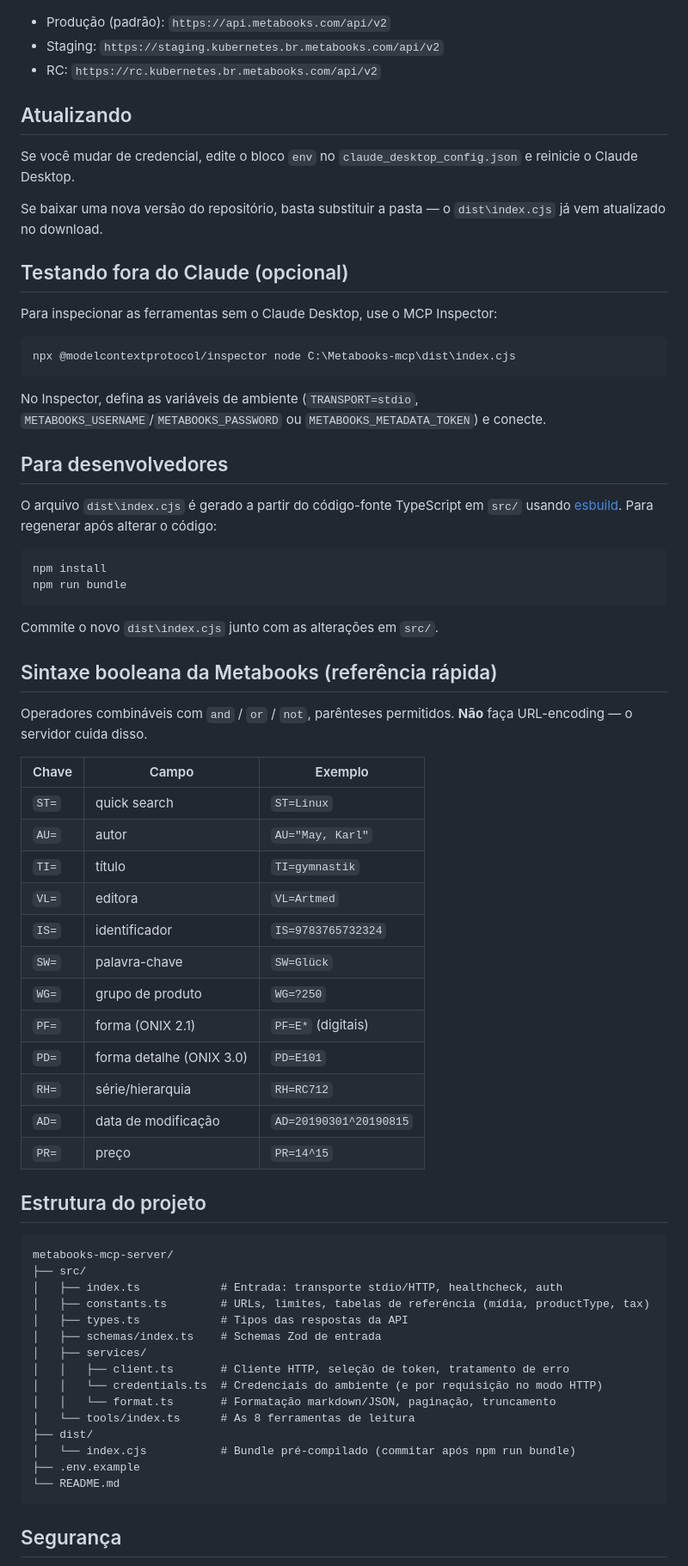
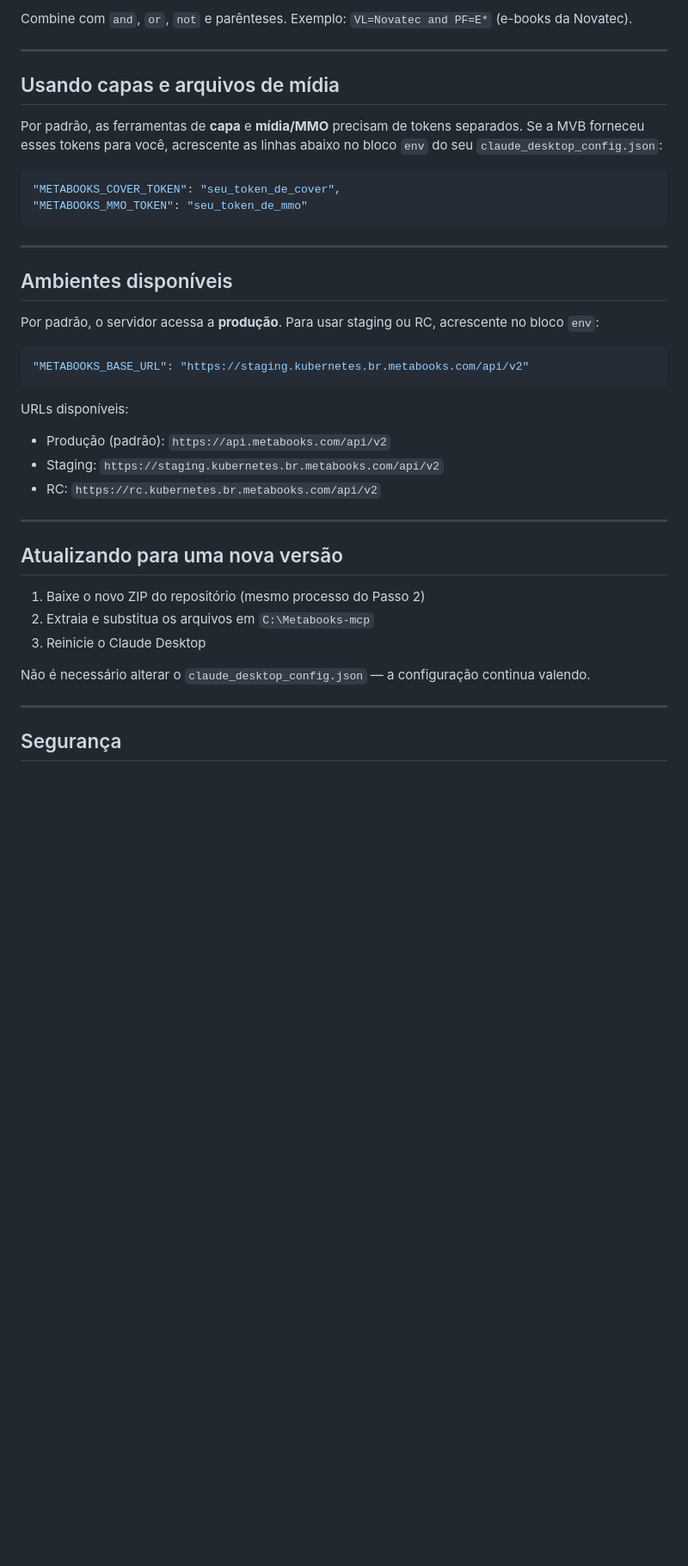
Before and after one commit to Booknando/MCP_metabooks, a Markdown page: README.md, the part around one of its changes. Shown at 86% size. GitHub-like rendering; blank space fills up the shorter version.

````diff
--- a/README.md
+++ b/README.md
@@ -143,72 +179,42 @@ Definidas no bloco `env` da configuração do Claude Desktop (acima). Referênci
+Combine com `and`, `or`, `not` e parênteses. Exemplo: `VL=Novatec and PF=E*` (e-books da Novatec).
+
+---
+
+## Usando capas e arquivos de mídia
+
+Por padrão, as ferramentas de **capa** e **mídia/MMO** precisam de tokens separados. Se a MVB forneceu esses tokens para você, acrescente as linhas abaixo no bloco `env` do seu `claude_desktop_config.json`:
+
+```json
+"METABOOKS_COVER_TOKEN": "seu_token_de_cover",
+"METABOOKS_MMO_TOKEN": "seu_token_de_mmo"
+```
+
+---
+
+## Ambientes disponíveis
+
+Por padrão, o servidor acessa a **produção**. Para usar staging ou RC, acrescente no bloco `env`:
+
+```json
+"METABOOKS_BASE_URL": "https://staging.kubernetes.br.metabooks.com/api/v2"
+```
+
+URLs disponíveis:
 - Produção (padrão): `https://api.metabooks.com/api/v2`
 - Staging: `https://staging.kubernetes.br.metabooks.com/api/v2`
 - RC: `https://rc.kubernetes.br.metabooks.com/api/v2`
 
-## Atualizando
+---
 
-Se você mudar de credencial, edite o bloco `env` no `claude_desktop_config.json` e reinicie o Claude Desktop.
+## Atualizando para uma nova versão
 
-Se baixar uma nova versão do repositório, basta substituir a pasta — o `dist\index.cjs` já vem atualizado no download.
+1. Baixe o novo ZIP do repositório (mesmo processo do Passo 2)
+2. Extraia e substitua os arquivos em `C:\Metabooks-mcp`
+3. Reinicie o Claude Desktop
 
-## Testando fora do Claude (opcional)
+Não é necessário alterar o `claude_desktop_config.json` — a configuração continua valendo.
 
-Para inspecionar as ferramentas sem o Claude Desktop, use o MCP Inspector:
-
-```bash
-npx @modelcontextprotocol/inspector node C:\Metabooks-mcp\dist\index.cjs
-```
-
-No Inspector, defina as variáveis de ambiente (`TRANSPORT=stdio`, `METABOOKS_USERNAME`/`METABOOKS_PASSWORD` ou `METABOOKS_METADATA_TOKEN`) e conecte.
-
-## Para desenvolvedores
-
-O arquivo `dist\index.cjs` é gerado a partir do código-fonte TypeScript em `src/` usando [esbuild](https://esbuild.github.io). Para regenerar após alterar o código:
-
-```bash
-npm install
-npm run bundle
-```
-
-Commite o novo `dist\index.cjs` junto com as alterações em `src/`.
-
-## Sintaxe booleana da Metabooks (referência rápida)
-
-Operadores combináveis com `and` / `or` / `not`, parênteses permitidos. **Não** faça URL-encoding — o servidor cuida disso.
-
-| Chave | Campo | Exemplo |
-|---|---|---|
-| `ST=` | quick search | `ST=Linux` |
-| `AU=` | autor | `AU="May, Karl"` |
-| `TI=` | título | `TI=gymnastik` |
-| `VL=` | editora | `VL=Artmed` |
-| `IS=` | identificador | `IS=9783765732324` |
-| `SW=` | palavra-chave | `SW=Glück` |
-| `WG=` | grupo de produto | `WG=?250` |
-| `PF=` | forma (ONIX 2.1) | `PF=E*` (digitais) |
-| `PD=` | forma detalhe (ONIX 3.0) | `PD=E101` |
-| `RH=` | série/hierarquia | `RH=RC712` |
-| `AD=` | data de modificação | `AD=20190301^20190815` |
-| `PR=` | preço | `PR=14^15` |
-
-## Estrutura do projeto
-
-```
-metabooks-mcp-server/
-├── src/
-│   ├── index.ts            # Entrada: transporte stdio/HTTP, healthcheck, auth
-│   ├── constants.ts        # URLs, limites, tabelas de referência (mídia, productType, tax)
-│   ├── types.ts            # Tipos das respostas da API
-│   ├── schemas/index.ts    # Schemas Zod de entrada
-│   ├── services/
-│   │   ├── client.ts       # Cliente HTTP, seleção de token, tratamento de erro
-│   │   └── credentials.ts  # Credenciais do ambiente (e por requisição no modo HTTP)
-│   │   └── format.ts       # Formatação markdown/JSON, paginação, truncamento
-│   └── tools/index.ts      # As 8 ferramentas de leitura
-├── dist/
-│   └── index.cjs           # Bundle pré-compilado (commitar após npm run bundle)
-├── .env.example
-└── README.md
-```
+---
 
 ## Segurança
 
````
Also changed, not shown: other parts of README.md (+124 -81 lines), DEVELOPERS.md (added, +154 -0 lines).
